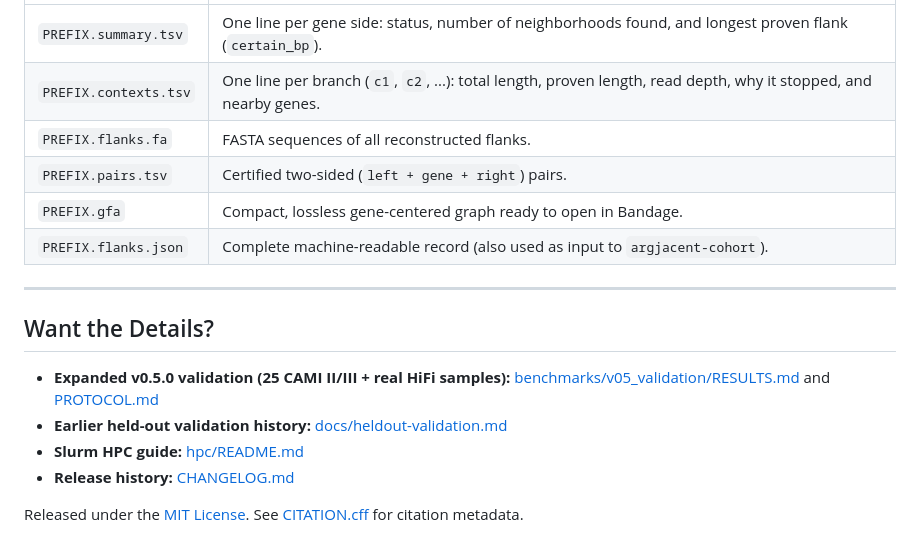
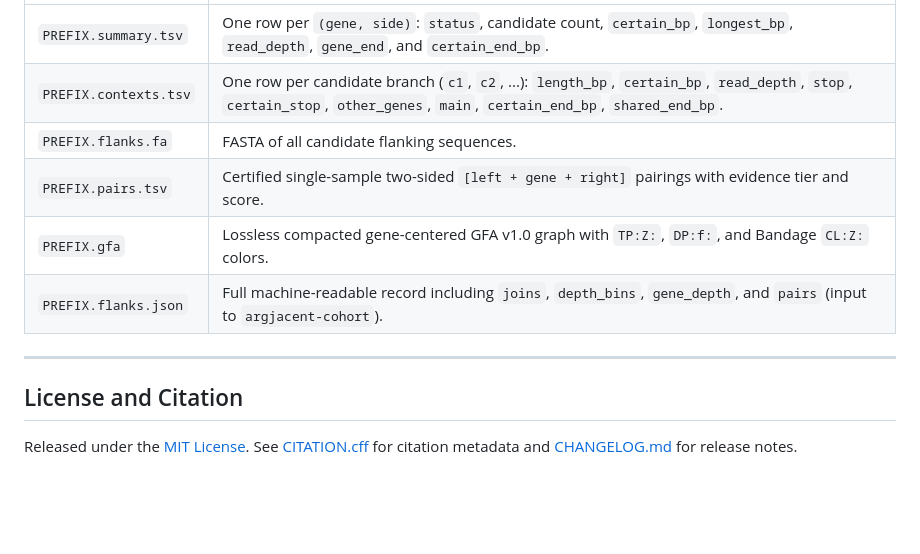
Before and after one commit to amulyabaral/argjacent, a Markdown page: README.md, the part around one of its changes. GitHub-like rendering; blank space fills up the shorter version.

```diff
--- a/README.md
+++ b/README.md
@@ -88,18 +92,13 @@ See [`hpc/README.md`](hpc/README.md) for a ready-to-run Slurm workflow (`make_sa
 |---|---|
-| `PREFIX.summary.tsv` | One line per gene side: status, number of neighborhoods found, and longest proven flank (`certain_bp`). |
-| `PREFIX.contexts.tsv` | One line per branch (`c1`, `c2`, ...): total length, proven length, read depth, why it stopped, and nearby genes. |
-| `PREFIX.flanks.fa` | FASTA sequences of all reconstructed flanks. |
-| `PREFIX.pairs.tsv` | Certified two-sided (`left + gene + right`) pairs. |
-| `PREFIX.gfa` | Compact, lossless gene-centered graph ready to open in Bandage. |
-| `PREFIX.flanks.json` | Complete machine-readable record (also used as input to `argjacent-cohort`). |
+| `PREFIX.summary.tsv` | One row per `(gene, side)`: `status`, candidate count, `certain_bp`, `longest_bp`, `read_depth`, `gene_end`, and `certain_end_bp`. |
+| `PREFIX.contexts.tsv` | One row per candidate branch (`c1`, `c2`, ...): `length_bp`, `certain_bp`, `read_depth`, `stop`, `certain_stop`, `other_genes`, `main`, `certain_end_bp`, `shared_end_bp`. |
+| `PREFIX.flanks.fa` | FASTA of all candidate flanking sequences. |
+| `PREFIX.pairs.tsv` | Certified single-sample two-sided `[left + gene + right]` pairings with evidence tier and score. |
+| `PREFIX.gfa` | Lossless compacted gene-centered GFA v1.0 graph with `TP:Z:`, `DP:f:`, and Bandage `CL:Z:` colors. |
+| `PREFIX.flanks.json` | Full machine-readable record including `joins`, `depth_bins`, `gene_depth`, and `pairs` (input to `argjacent-cohort`). |
 
 ---
 
-## Want the Details?
+## License and Citation
 
-- **Expanded v0.5.0 validation (25 CAMI II/III + real HiFi samples):** [benchmarks/v05_validation/RESULTS.md](benchmarks/v05_validation/RESULTS.md) and [PROTOCOL.md](benchmarks/v05_validation/PROTOCOL.md)
-- **Earlier held-out validation history:** [docs/heldout-validation.md](docs/heldout-validation.md)
-- **Slurm HPC guide:** [hpc/README.md](hpc/README.md)
-- **Release history:** [CHANGELOG.md](CHANGELOG.md)
-
-Released under the [MIT License](LICENSE). See [CITATION.cff](CITATION.cff) for citation metadata.
+Released under the [MIT License](LICENSE). See [CITATION.cff](CITATION.cff) for citation metadata and [CHANGELOG.md](CHANGELOG.md) for release notes.
```
Also changed, not shown: other parts of README.md (+33 -29 lines), docs/graphical-abstract.png.
